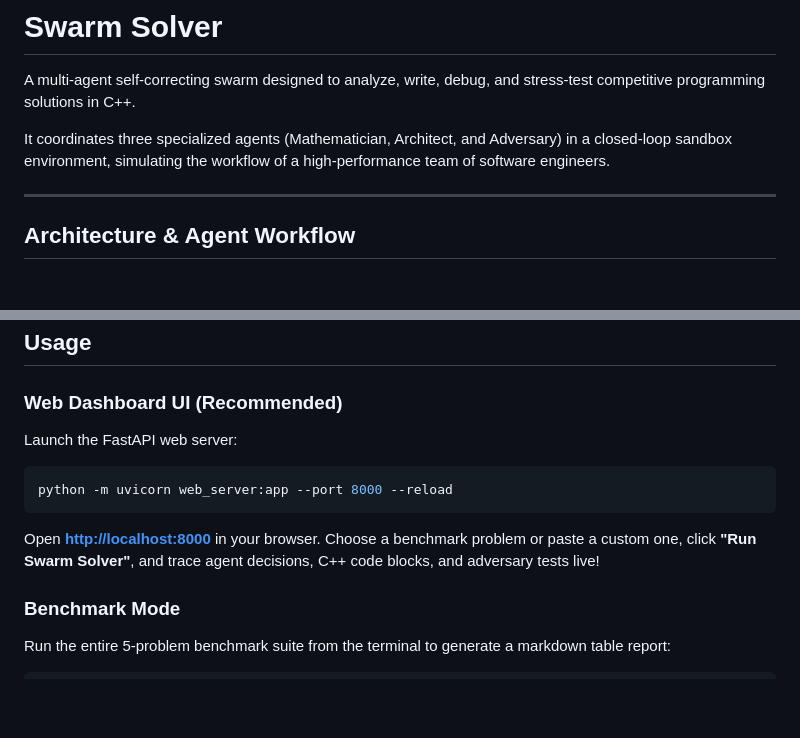
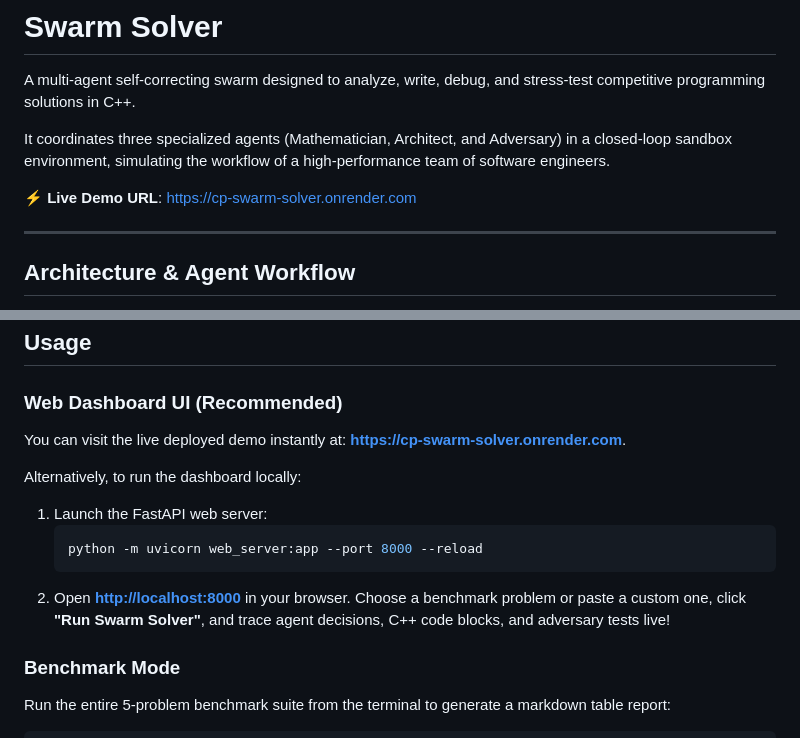
Before and after one commit to HPatil224/Cp-swarm, a Markdown page: README.md, 2 parts joined by grey strips. Rendered like a GitHub page; blank space fills up the shorter version.

Commit message:
Update README with live demo link and usage details
Added live demo URL and improved local usage instructions in README.

````diff
--- a/README.md
+++ b/README.md
@@ -3,6 +3,8 @@
 A multi-agent self-correcting swarm designed to analyze, write, debug, and stress-test competitive programming solutions in C++.
 
 It coordinates three specialized agents (Mathematician, Architect, and Adversary) in a closed-loop sandbox environment, simulating the workflow of a high-performance team of software engineers.
+
+⚡ **Live Demo URL**: [https://cp-swarm-solver.onrender.com](https://cp-swarm-solver.onrender.com)
 
 ---
 
@@ -89,11 +91,14 @@ LOGS_DIR=./logs/runs
 ##  Usage
 
 ###  Web Dashboard UI (Recommended)
-Launch the FastAPI web server:
-```bash
-python -m uvicorn web_server:app --port 8000 --reload
-```
-Open **[http://localhost:8000](http://localhost:8000)** in your browser. Choose a benchmark problem or paste a custom one, click **"Run Swarm Solver"**, and trace agent decisions, C++ code blocks, and adversary tests live!
+You can visit the live deployed demo instantly at: **[https://cp-swarm-solver.onrender.com](https://cp-swarm-solver.onrender.com)**.
+
+Alternatively, to run the dashboard locally:
+1. Launch the FastAPI web server:
+   ```bash
+   python -m uvicorn web_server:app --port 8000 --reload
+   ```
+2. Open **[http://localhost:8000](http://localhost:8000)** in your browser. Choose a benchmark problem or paste a custom one, click **"Run Swarm Solver"**, and trace agent decisions, C++ code blocks, and adversary tests live!
 
 ###  Benchmark Mode
 Run the entire 5-problem benchmark suite from the terminal to generate a markdown table report:
````
